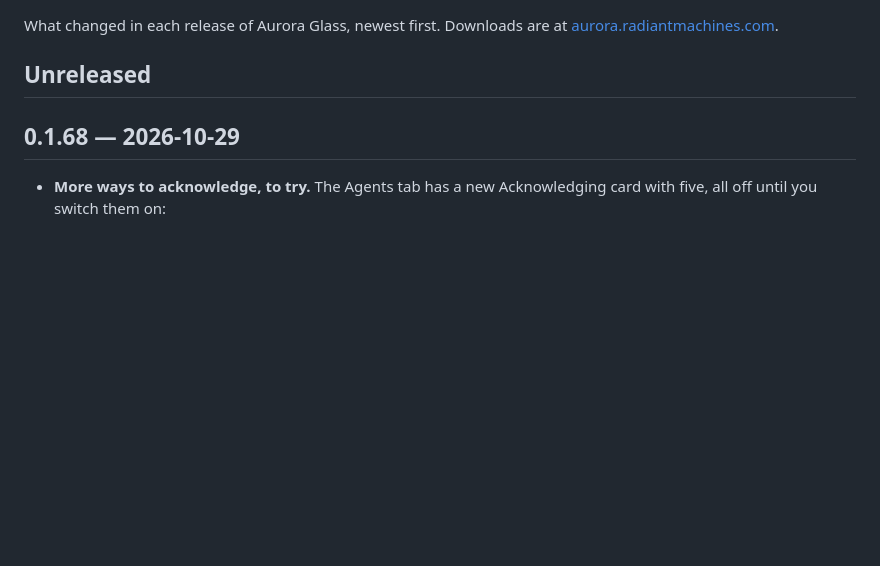
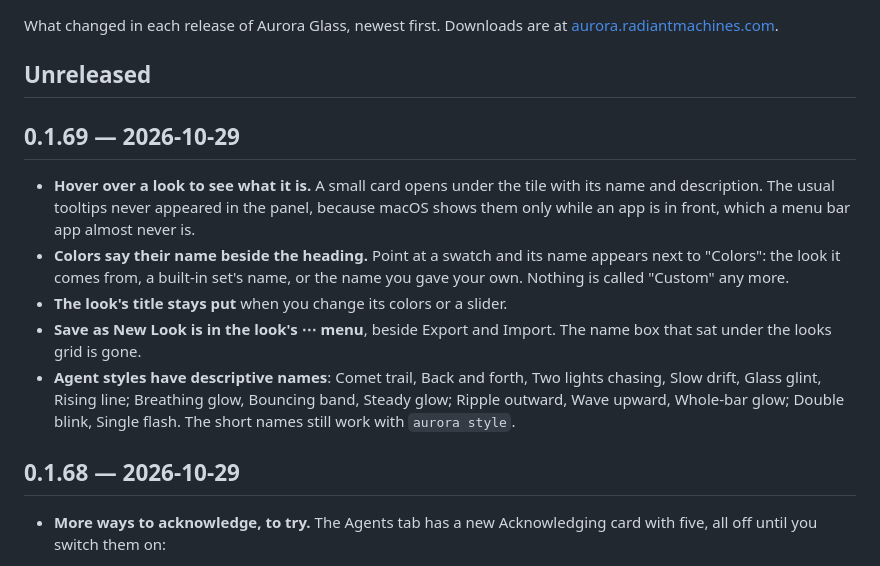
Before and after one commit to gourneau/aurora-glass, a Markdown page: CHANGELOG.md, the part around the change. Rendered like a GitHub page; blank space fills up the shorter version.

```diff
--- a/CHANGELOG.md
+++ b/CHANGELOG.md
@@ -4,6 +4,23 @@ What changed in each release of Aurora Glass, newest first. Downloads are at
 [aurora.radiantmachines.com](https://aurora.radiantmachines.com).
 
 ## Unreleased
+
+## 0.1.69 — 2026-10-29
+
+- **Hover over a look to see what it is.** A small card opens under the tile
+  with its name and description. The usual tooltips never appeared in the
+  panel, because macOS shows them only while an app is in front, which a
+  menu bar app almost never is.
+- **Colors say their name beside the heading.** Point at a swatch and its
+  name appears next to "Colors": the look it comes from, a built-in set's
+  name, or the name you gave your own. Nothing is called "Custom" any more.
+- **The look's title stays put** when you change its colors or a slider.
+- **Save as New Look is in the look's ⋯ menu**, beside Export and Import. The
+  name box that sat under the looks grid is gone.
+- **Agent styles have descriptive names**: Comet trail, Back and forth, Two
+  lights chasing, Slow drift, Glass glint, Rising line; Breathing glow,
+  Bouncing band, Steady glow; Ripple outward, Wave upward, Whole-bar glow;
+  Double blink, Single flash. The short names still work with `aurora style`.
 
 ## 0.1.68 — 2026-10-29
 
```
